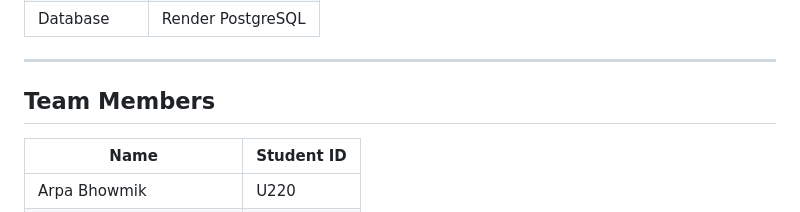
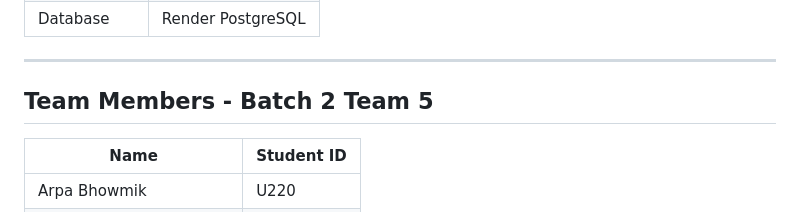
Before and after one commit to abida3564/Project-ShareBox, a Markdown page: README.md, the part around the change. Rendered like a GitHub page.

Commit message:
Update team members section for Batch 2 Team 5

```diff
--- a/README.md
+++ b/README.md
@@ -181,7 +181,7 @@ npm start
 
 ---
 
-## Team Members
+## Team Members - Batch 2 Team 5
 
 | Name | Student ID |
 |------|------------|
```
